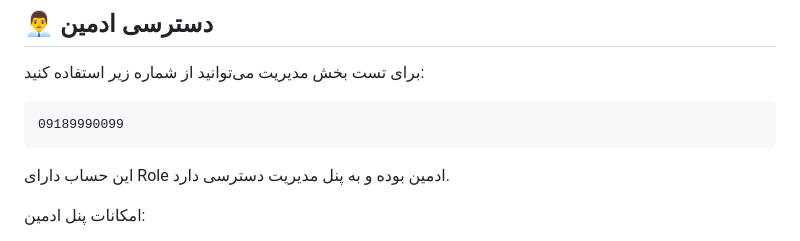
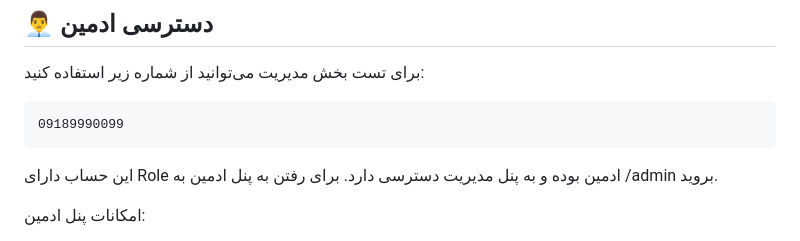
Before and after one commit to parsamehrpooshan/Divar-Api, a Markdown page: README.md, the part around the change. GitHub-like rendering.

Commit message:
initial commit

````diff
--- a/README.md
+++ b/README.md
@@ -103,6 +103,7 @@ http://localhost:3400
 ```
 
 این حساب دارای Role ادمین بوده و به پنل مدیریت دسترسی دارد.
+برای رفتن به پنل ادمین به /admin بروید.
 
 امکانات پنل ادمین:
 
````
